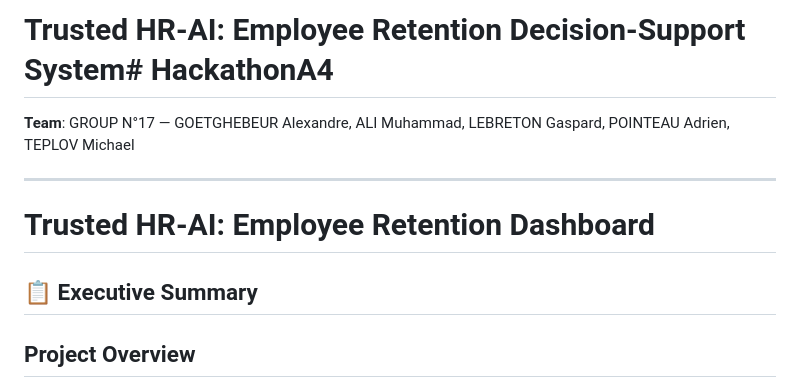
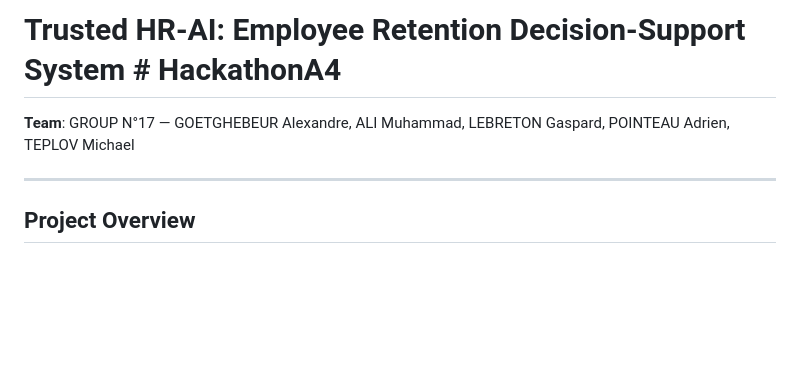
Before and after one commit to Baloo1506/HackathonA4, a Markdown page: README.md, the part around the change. GitHub-like rendering; blank space fills up the shorter version.

Commit message:
Fix README formatting and remove unnecessary headers
Corrected formatting of the project title and removed redundant section headers.

```diff
--- a/README.md
+++ b/README.md
@@ -1,4 +1,4 @@
-# Trusted HR-AI: Employee Retention Decision-Support System# HackathonA4
+# Trusted HR-AI: Employee Retention Decision-Support System # HackathonA4
 
 
 
@@ -7,10 +7,6 @@
 
 
 ---
-
-# Trusted HR-AI: Employee Retention Dashboard
-
-## 📋 Executive Summary
 
 ## Project Overview
 
```
